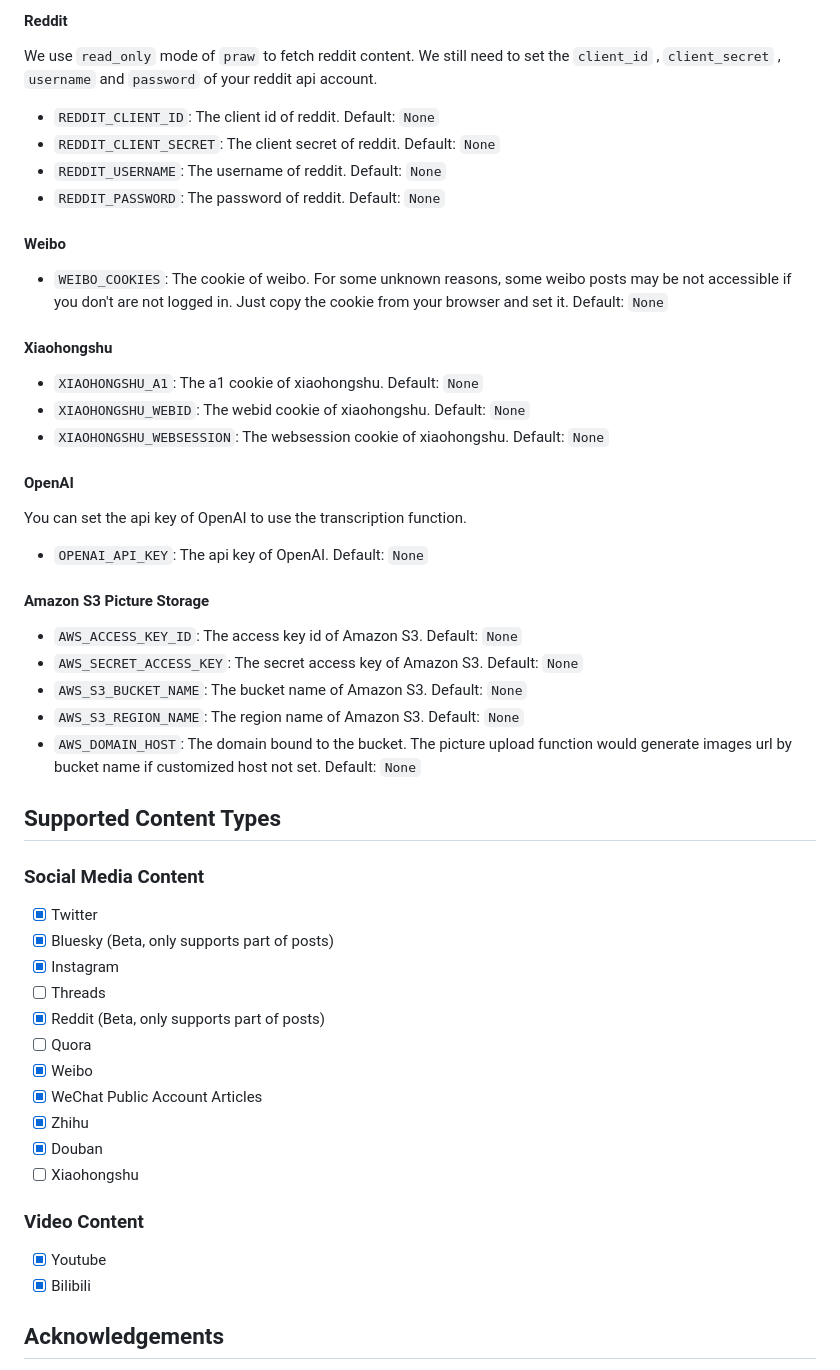
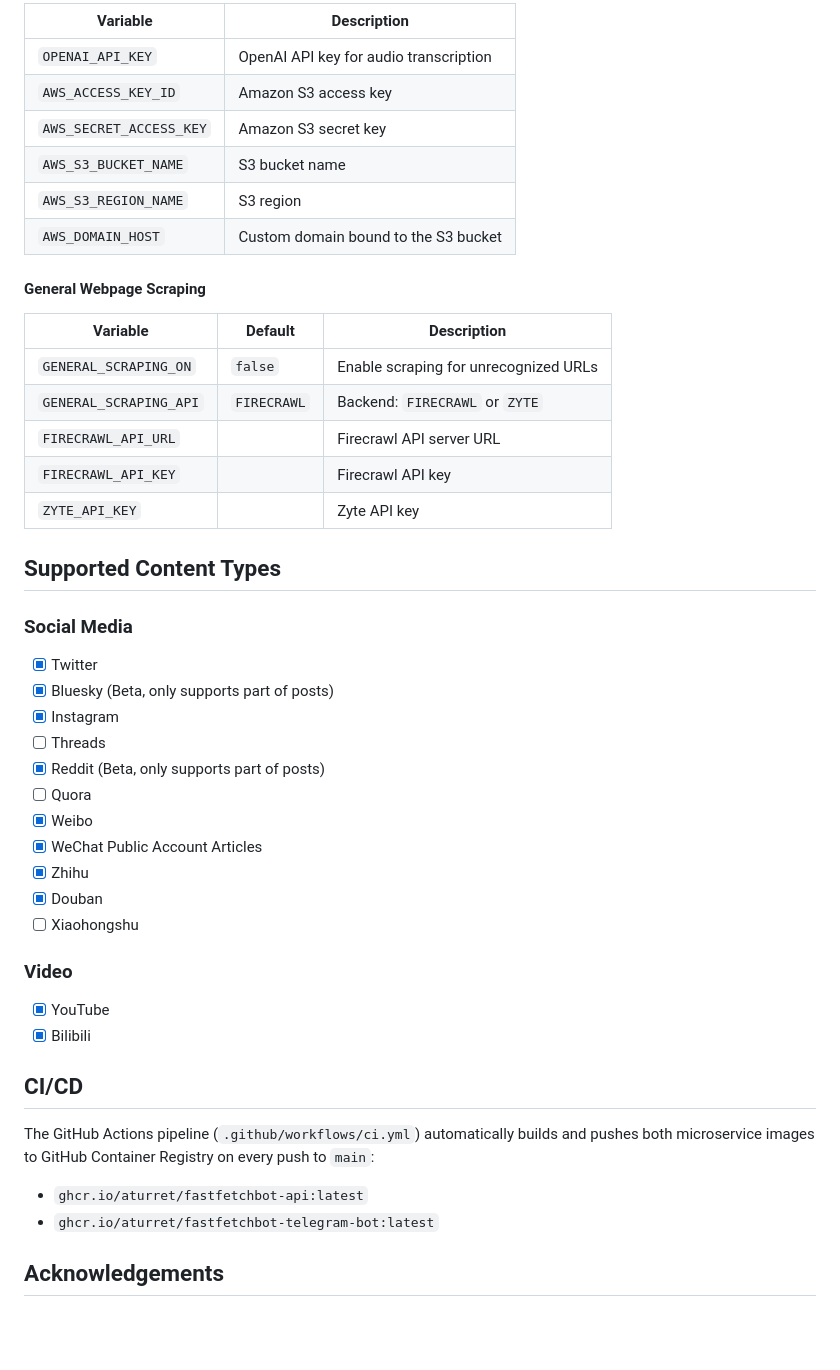
Before and after one commit to aturret/FastFetchBot, a Markdown page: README.md, the part around one of its changes. Rendered like a GitHub page; blank space fills up the shorter version.

```diff
--- a/README.md
+++ b/README.md
@@ -86,39 +162,26 @@ Must set cookies variables if you want to fetch twitter content.
 
-#### Reddit
+| Variable | Description |
+|----------|-------------|
+| `OPENAI_API_KEY` | OpenAI API key for audio transcription |
+| `AWS_ACCESS_KEY_ID` | Amazon S3 access key |
+| `AWS_SECRET_ACCESS_KEY` | Amazon S3 secret key |
+| `AWS_S3_BUCKET_NAME` | S3 bucket name |
+| `AWS_S3_REGION_NAME` | S3 region |
+| `AWS_DOMAIN_HOST` | Custom domain bound to the S3 bucket |
 
-We use `read_only` mode of `praw` to fetch reddit content. We still need to set the `client_id` , `client_secret` , `username` and `password` of your reddit api account.
+#### General Webpage Scraping
 
-- `REDDIT_CLIENT_ID`: The client id of reddit. Default: `None`
-- `REDDIT_CLIENT_SECRET`: The client secret of reddit. Default: `None`
-- `REDDIT_USERNAME`: The username of reddit. Default: `None`
-- `REDDIT_PASSWORD`: The password of reddit. Default: `None`
-
-#### Weibo
-
-- `WEIBO_COOKIES`: The cookie of weibo. For some unknown reasons, some weibo posts may be not accessible if you don't are not logged in. Just copy the cookie from your browser and set it. Default: `None`
-
-#### Xiaohongshu
-
-- `XIAOHONGSHU_A1`: The a1 cookie of xiaohongshu. Default: `None`
-- `XIAOHONGSHU_WEBID`: The webid cookie of xiaohongshu. Default: `None`
-- `XIAOHONGSHU_WEBSESSION`: The websession cookie of xiaohongshu. Default: `None`
-#### OpenAI
-
-You can set the api key of OpenAI to use the transcription function.
-
-- `OPENAI_API_KEY`: The api key of OpenAI. Default: `None`
-
-#### Amazon S3 Picture Storage
-
-- `AWS_ACCESS_KEY_ID`: The access key id of Amazon S3. Default: `None`
-- `AWS_SECRET_ACCESS_KEY`: The secret access key of Amazon S3. Default: `None`
-- `AWS_S3_BUCKET_NAME`: The bucket name of Amazon S3. Default: `None`
-- `AWS_S3_REGION_NAME`: The region name of Amazon S3. Default: `None`
-- `AWS_DOMAIN_HOST`: The domain bound to the bucket. The picture upload function would generate images url by bucket name if customized host not set. Default: `None`
+| Variable | Default | Description |
+|----------|---------|-------------|
+| `GENERAL_SCRAPING_ON` | `false` | Enable scraping for unrecognized URLs |
+| `GENERAL_SCRAPING_API` | `FIRECRAWL` | Backend: `FIRECRAWL` or `ZYTE` |
+| `FIRECRAWL_API_URL` | | Firecrawl API server URL |
+| `FIRECRAWL_API_KEY` | | Firecrawl API key |
+| `ZYTE_API_KEY` | | Zyte API key |
 
 ## Supported Content Types
 
-### Social Media Content
+### Social Media
 
 - [x] Twitter
 - [x] Bluesky (Beta, only supports part of posts)
@@ -132,10 +195,17 @@ You can set the api key of OpenAI to use the transcription function.
 - [x] Douban
 - [ ] Xiaohongshu
 
-### Video Content
+### Video
 
-- [x] Youtube
+- [x] YouTube
 - [x] Bilibili
+
+## CI/CD
+
+The GitHub Actions pipeline (`.github/workflows/ci.yml`) automatically builds and pushes both microservice images to GitHub Container Registry on every push to `main`:
+
+- `ghcr.io/aturret/fastfetchbot-api:latest`
+- `ghcr.io/aturret/fastfetchbot-telegram-bot:latest`
 
 ## Acknowledgements
 
```
Also changed, not shown: other parts of README.md (+115 -39 lines).
